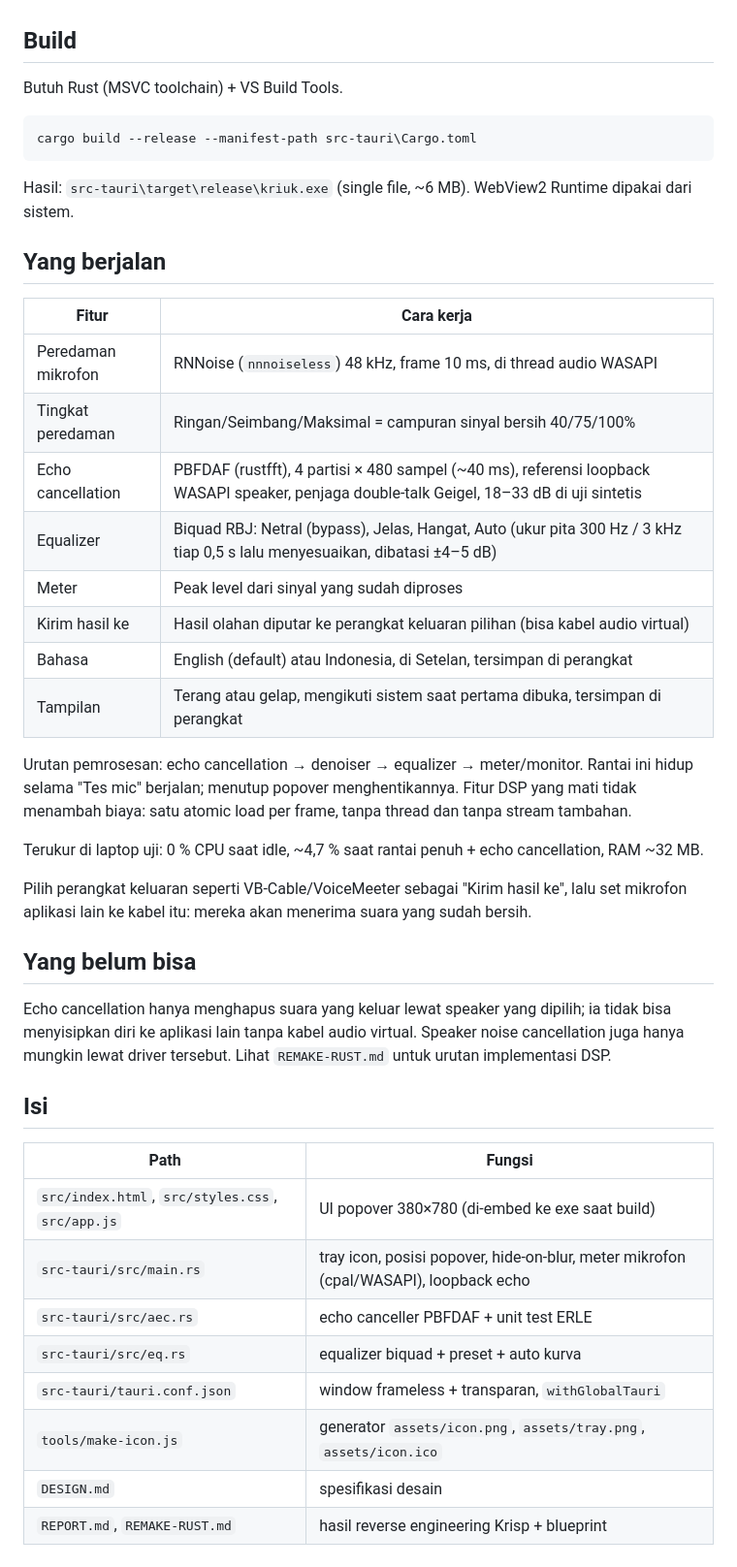
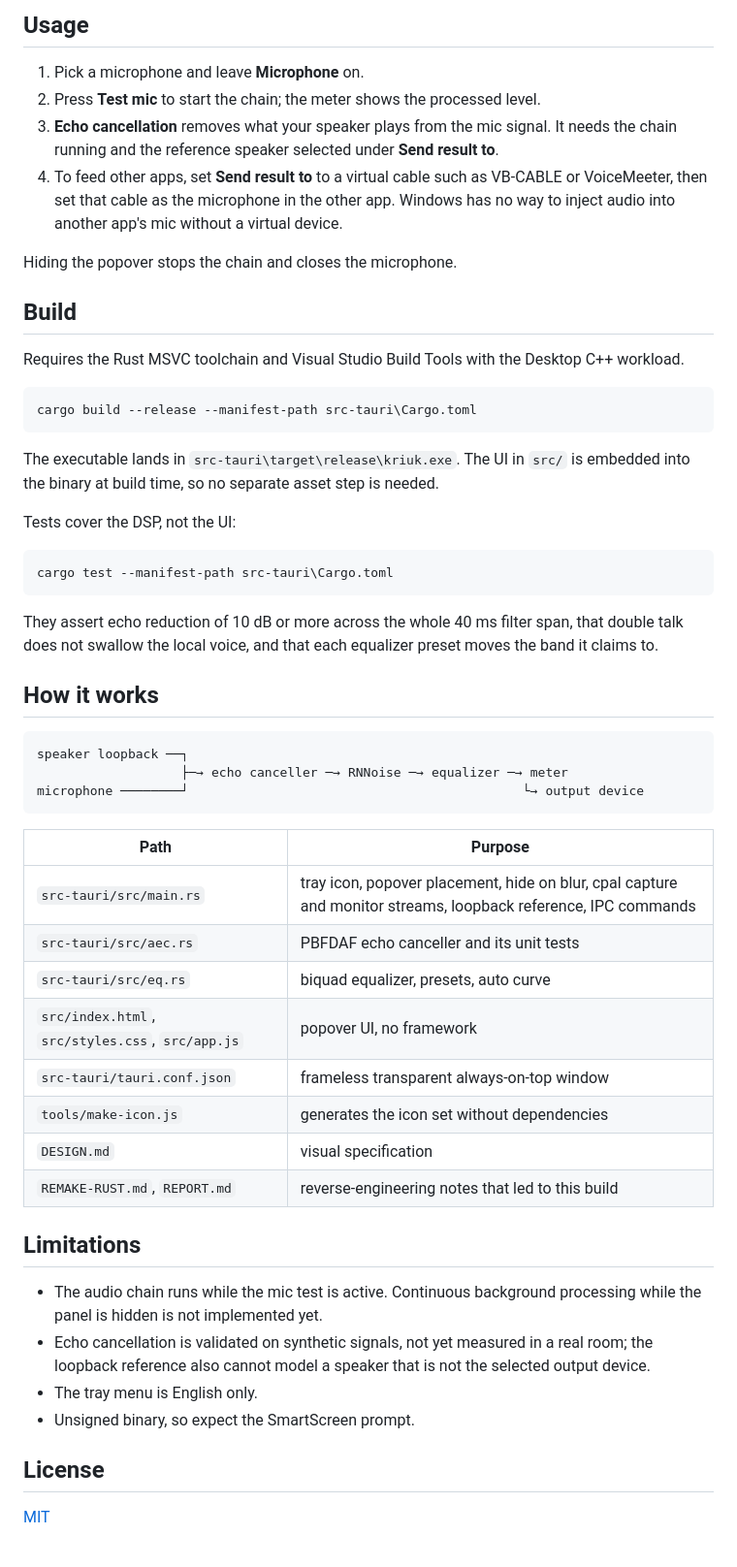
Before and after one commit to Ilhamaji/kriuk, a Markdown page: README.md, the part around one of its changes. Shown at 97% size. Rendered like a GitHub page.

Commit message:
Add MIT license, CI build and release workflow, project README

````diff
--- a/README.md
+++ b/README.md
@@ -4,47 +51,68 @@ Tray audio utility untuk Windows. Tauri v2 (Rust + WebView2), UI statis di `src/
+## Usage
+
+1. Pick a microphone and leave **Microphone** on.
+2. Press **Test mic** to start the chain; the meter shows the processed level.
+3. **Echo cancellation** removes what your speaker plays from the mic signal.
+   It needs the chain running and the reference speaker selected under
+   **Send result to**.
+4. To feed other apps, set **Send result to** to a virtual cable such as
+   VB-CABLE or VoiceMeeter, then set that cable as the microphone in the other
+   app. Windows has no way to inject audio into another app's mic without a
+   virtual device.
+
+Hiding the popover stops the chain and closes the microphone.
 
 ## Build
 
-Butuh Rust (MSVC toolchain) + VS Build Tools.
+Requires the Rust MSVC toolchain and Visual Studio Build Tools with the
+Desktop C++ workload.
 
 ```powershell
 cargo build --release --manifest-path src-tauri\Cargo.toml
 ```
 
-Hasil: `src-tauri\target\release\kriuk.exe` (single file, ~6 MB). WebView2 Runtime dipakai dari sistem.
+The executable lands in `src-tauri\target\release\kriuk.exe`. The UI in `src/`
+is embedded into the binary at build time, so no separate asset step is needed.
 
-## Yang berjalan
+Tests cover the DSP, not the UI:
 
-| Fitur | Cara kerja |
+```powershell
+cargo test --manifest-path src-tauri\Cargo.toml
+```
+
+They assert echo reduction of 10 dB or more across the whole 40 ms filter span,
+that double talk does not swallow the local voice, and that each equalizer
+preset moves the band it claims to.
+
+## How it works
+
+```
+speaker loopback ──┐
+                   ├─→ echo canceller ─→ RNNoise ─→ equalizer ─→ meter
+microphone ────────┘                                            └→ output device
+```
+
+| Path | Purpose |
 |---|---|
-| Peredaman mikrofon | RNNoise (`nnnoiseless`) 48 kHz, frame 10 ms, di thread audio WASAPI |
-| Tingkat peredaman | Ringan/Seimbang/Maksimal = campuran sinyal bersih 40/75/100% |
-| Echo cancellation | PBFDAF (rustfft), 4 partisi × 480 sampel (~40 ms), referensi loopback WASAPI speaker, penjaga double-talk Geigel, 18–33 dB di uji sintetis |
-| Equalizer | Biquad RBJ: Netral (bypass), Jelas, Hangat, Auto (ukur pita 300 Hz / 3 kHz tiap 0,5 s lalu menyesuaikan, dibatasi ±4–5 dB) |
-| Meter | Peak level dari sinyal yang sudah diproses |
-| Kirim hasil ke | Hasil olahan diputar ke perangkat keluaran pilihan (bisa kabel audio virtual) |
-| Bahasa | English (default) atau Indonesia, di Setelan, tersimpan di perangkat |
-| Tampilan | Terang atau gelap, mengikuti sistem saat pertama dibuka, tersimpan di perangkat |
+| `src-tauri/src/main.rs` | tray icon, popover placement, hide on blur, cpal capture and monitor streams, loopback reference, IPC commands |
+| `src-tauri/src/aec.rs` | PBFDAF echo canceller and its unit tests |
+| `src-tauri/src/eq.rs` | biquad equalizer, presets, auto curve |
+| `src/index.html`, `src/styles.css`, `src/app.js` | popover UI, no framework |
+| `src-tauri/tauri.conf.json` | frameless transparent always-on-top window |
+| `tools/make-icon.js` | generates the icon set without dependencies |
+| `DESIGN.md` | visual specification |
+| `REMAKE-RUST.md`, `REPORT.md` | reverse-engineering notes that led to this build |
 
-Urutan pemrosesan: echo cancellation → denoiser → equalizer → meter/monitor.
-Rantai ini hidup selama "Tes mic" berjalan; menutup popover menghentikannya. Fitur DSP yang mati tidak menambah biaya: satu atomic load per frame, tanpa thread dan tanpa stream tambahan.
+## Limitations
 
-Terukur di laptop uji: 0 % CPU saat idle, ~4,7 % saat rantai penuh + echo cancellation, RAM ~32 MB.
+- The audio chain runs while the mic test is active. Continuous background
+  processing while the panel is hidden is not implemented yet.
+- Echo cancellation is validated on synthetic signals, not yet measured in a
+  real room; the loopback reference also cannot model a speaker that is not the
+  selected output device.
+- The tray menu is English only.
+- Unsigned binary, so expect the SmartScreen prompt.
 
-Pilih perangkat keluaran seperti VB-Cable/VoiceMeeter sebagai "Kirim hasil ke", lalu set mikrofon aplikasi lain ke kabel itu: mereka akan menerima suara yang sudah bersih.
+## License
 
-## Yang belum bisa
-
-Echo cancellation hanya menghapus suara yang keluar lewat speaker yang dipilih; ia tidak bisa menyisipkan diri ke aplikasi lain tanpa kabel audio virtual. Speaker noise cancellation juga hanya mungkin lewat driver tersebut. Lihat `REMAKE-RUST.md` untuk urutan implementasi DSP.
-
-## Isi
-
-| Path | Fungsi |
-|---|---|
-| `src/index.html`, `src/styles.css`, `src/app.js` | UI popover 380×780 (di-embed ke exe saat build) |
-| `src-tauri/src/main.rs` | tray icon, posisi popover, hide-on-blur, meter mikrofon (cpal/WASAPI), loopback echo |
-| `src-tauri/src/aec.rs` | echo canceller PBFDAF + unit test ERLE |
-| `src-tauri/src/eq.rs` | equalizer biquad + preset + auto kurva |
-| `src-tauri/tauri.conf.json` | window frameless + transparan, `withGlobalTauri` |
-| `tools/make-icon.js` | generator `assets/icon.png`, `assets/tray.png`, `assets/icon.ico` |
-| `DESIGN.md` | spesifikasi desain |
-| `REPORT.md`, `REMAKE-RUST.md` | hasil reverse engineering Krisp + blueprint |
+[MIT](LICENSE)
````
Also changed, not shown: other parts of README.md (+48 -1 lines), docs/screenshot-dark.png (added), docs/screenshot-light.png (added), 2 other files.
